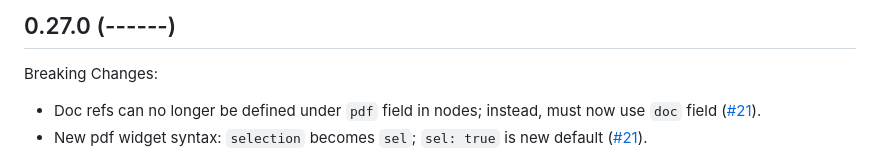
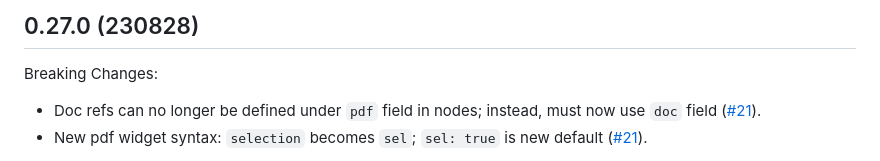
Before and after one commit to proofscape/pise, a Markdown page: CHANGELOG.md, the part around the change. GitHub-like rendering.

Commit message:
Version 0.27.0

```diff
--- a/CHANGELOG.md
+++ b/CHANGELOG.md
@@ -1,4 +1,4 @@
-## 0.27.0 (------)
+## 0.27.0 (230828)
 
 Breaking Changes:
 
```
